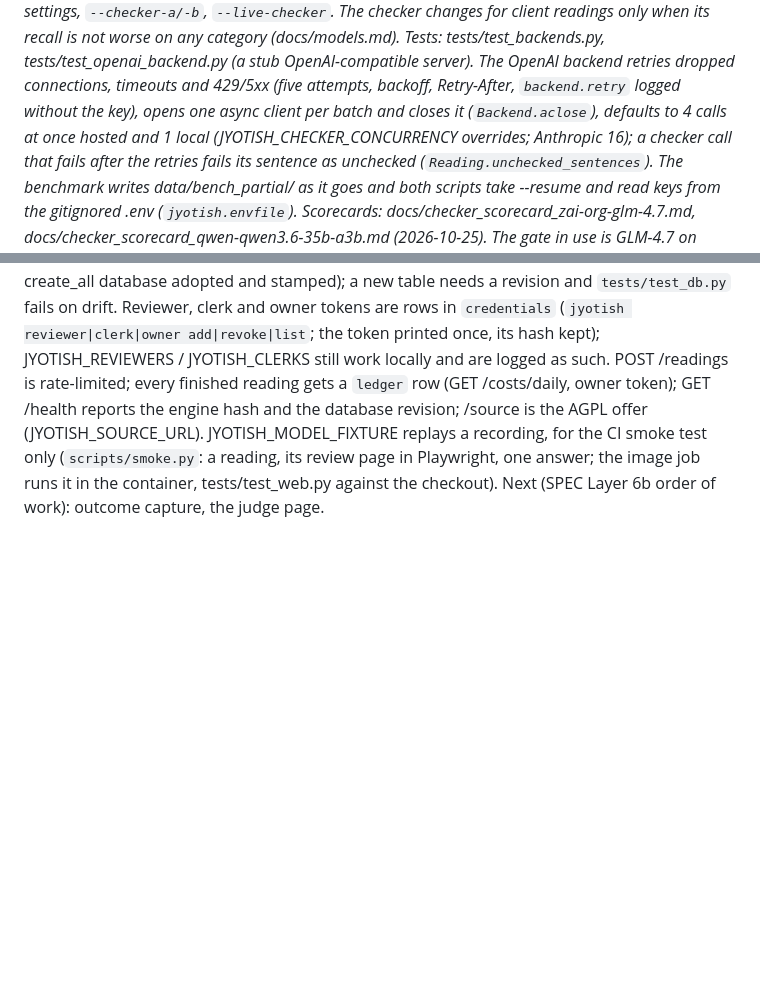
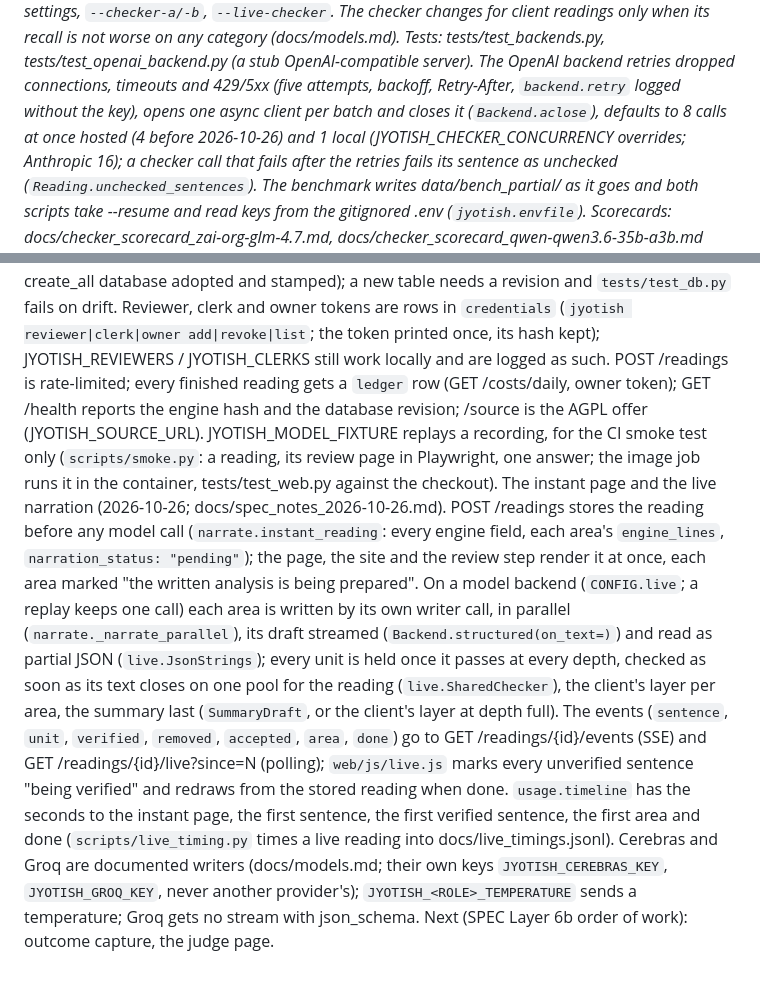
Before and after one commit to Geek4ray/jyotish, a Markdown page: CLAUDE.md, 2 parts joined by grey strips. Rendered like a GitHub page; blank space fills up the shorter version.

```diff
--- a/CLAUDE.md
+++ b/CLAUDE.md
@@ -200,7 +200,7 @@ rule's verdict; `scripts/compare_readings.py` takes `openai:` settings, `--check
 changes for client readings only when its recall is not worse on any category (docs/models.md). Tests:
 tests/test_backends.py, tests/test_openai_backend.py (a stub OpenAI-compatible server). The OpenAI backend retries
 dropped connections, timeouts and 429/5xx (five attempts, backoff, Retry-After, `backend.retry` logged without the key),
-opens one async client per batch and closes it (`Backend.aclose`), defaults to 4 calls at once hosted and 1 local
+opens one async client per batch and closes it (`Backend.aclose`), defaults to 8 calls at once hosted (4 before 2026-10-26) and 1 local
 (JYOTISH_CHECKER_CONCURRENCY overrides; Anthropic 16); a checker call that fails after the retries fails its sentence
 as unchecked (`Reading.unchecked_sentences`). The benchmark writes data/bench_partial/ as it goes and both scripts take
 --resume and read keys from the gitignored .env (`jyotish.envfile`). Scorecards: docs/checker_scorecard_zai-org-glm-4.7.md,
@@ -282,4 +282,19 @@ finished reading gets a `ledger` row (GET /costs/daily, owner token); GET /healt
 database revision; /source is the AGPL offer (JYOTISH_SOURCE_URL). JYOTISH_MODEL_FIXTURE replays a recording, for
 the CI smoke test only (`scripts/smoke.py`: a reading, its review page in Playwright, one answer; the image job
 runs it in the container, tests/test_web.py against the checkout).
+The instant page and the live narration (2026-10-26; docs/spec_notes_2026-10-26.md). POST /readings stores
+the reading before any model call (`narrate.instant_reading`: every engine field, each area's `engine_lines`,
+`narration_status: "pending"`); the page, the site and the review step render it at once, each area marked
+"the written analysis is being prepared". On a model backend (`CONFIG.live`; a replay keeps one call) each area
+is written by its own writer call, in parallel (`narrate._narrate_parallel`), its draft streamed
+(`Backend.structured(on_text=)`) and read as partial JSON (`live.JsonStrings`); every unit is held once it
+passes at every depth, checked as soon as its text closes on one pool for the reading (`live.SharedChecker`),
+the client's layer per area, the summary last (`SummaryDraft`, or the client's layer at depth full). The
+events (`sentence`, `unit`, `verified`, `removed`, `accepted`, `area`, `done`) go to GET
+/readings/{id}/events (SSE) and GET /readings/{id}/live?since=N (polling); `web/js/live.js` marks every
+unverified sentence "being verified" and redraws from the stored reading when done. `usage.timeline` has
+the seconds to the instant page, the first sentence, the first verified sentence, the first area and done
+(`scripts/live_timing.py` times a live reading into docs/live_timings.jsonl). Cerebras and Groq are
+documented writers (docs/models.md; their own keys `JYOTISH_CEREBRAS_KEY`, `JYOTISH_GROQ_KEY`, never another
+provider's); `JYOTISH_<ROLE>_TEMPERATURE` sends a temperature; Groq gets no stream with json_schema.
 Next (SPEC Layer 6b order of work): outcome capture, the judge page.
```
Also changed, not shown: docs/models.md (+2 -2 lines), docs/spec_notes_2026-10-26.md (+5 -5 lines).
